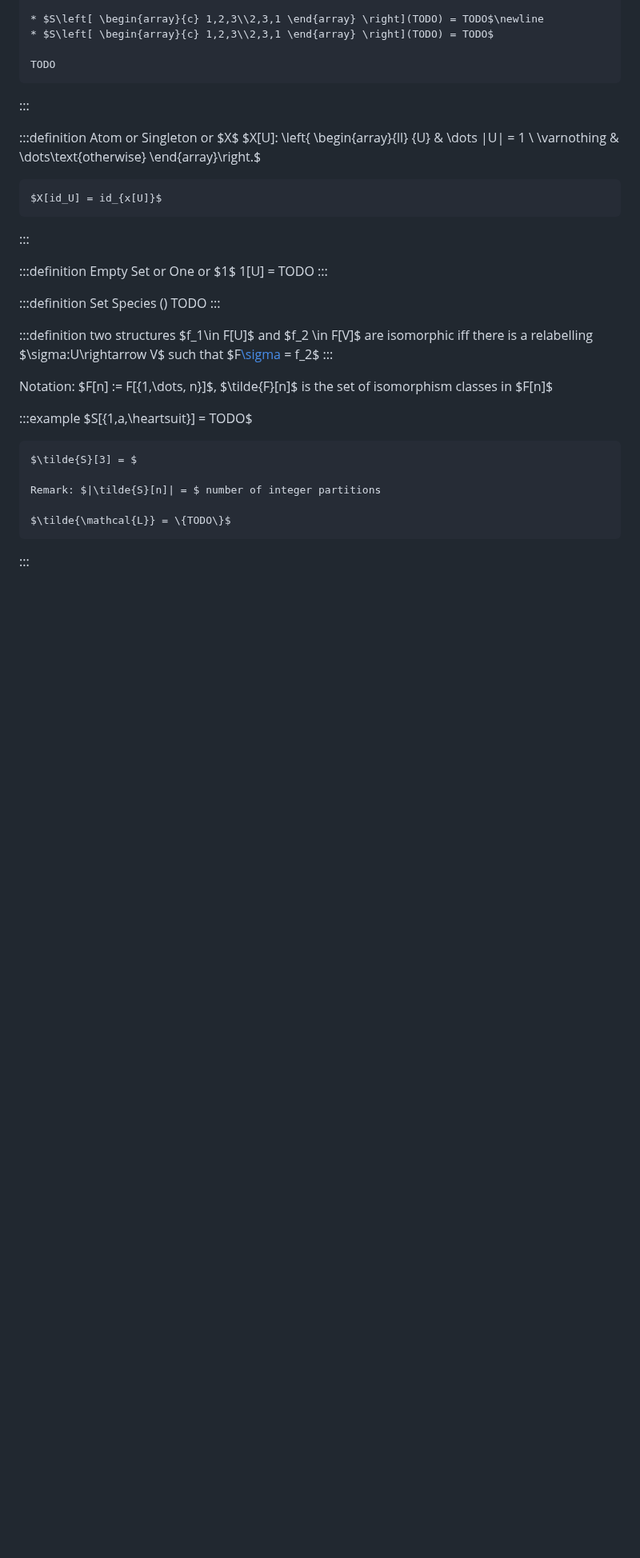
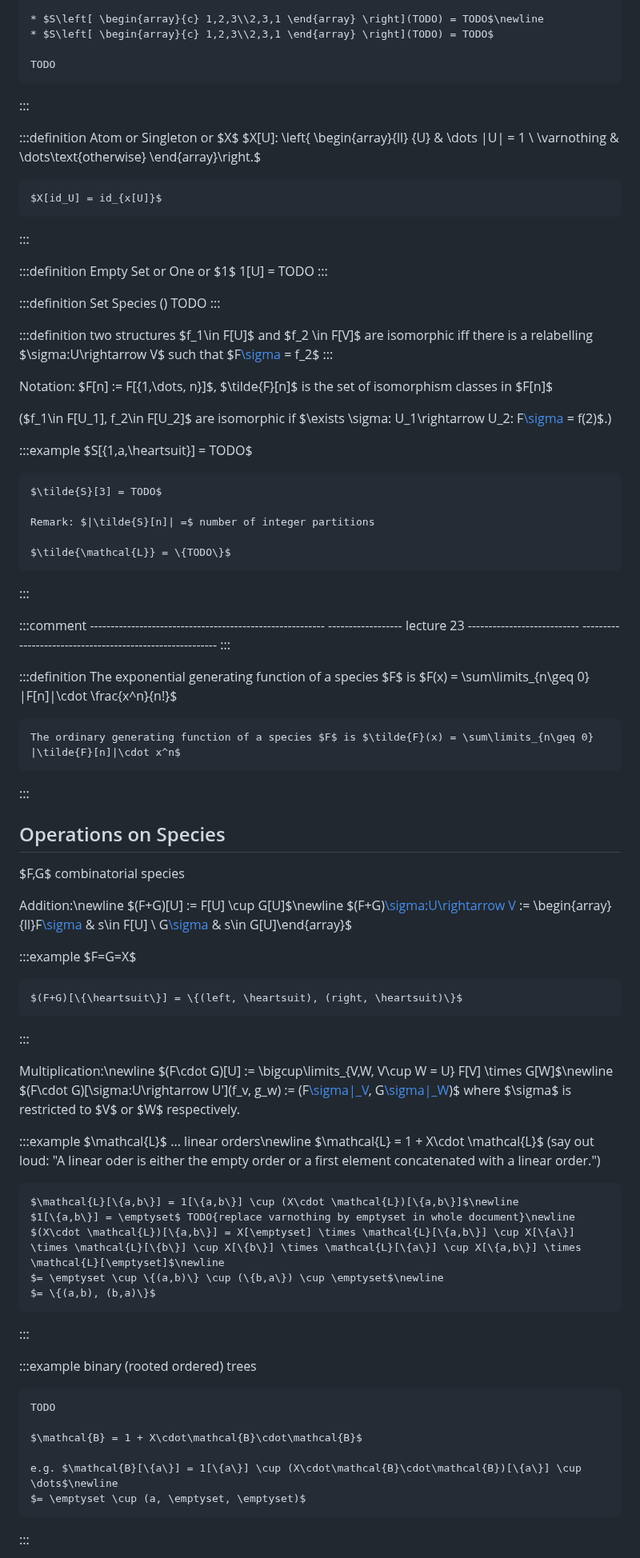
Before and after one commit to cornhead/zusammenfassungen, a Markdown page: discmath_lecture_notes.md, the part around one of its changes. Shown at 80% size. GitHub-like rendering; blank space fills up the shorter version.

Commit message:
included notes on 23rd lecture of discrete mathematics

```diff
--- a/discmath_lecture_notes.md
+++ b/discmath_lecture_notes.md
@@ -2062,12 +2064,67 @@ Therefore:
 
 Notation: $F[n] := F[\{1,\dots, n\}]$, $\tilde{F}[n]$ is the set of isomorphism classes in $F[n]$
 
+($f_1\in F[U_1], f_2\in F[U_2]$ are isomorphic if $\exists \sigma: U_1\rightarrow U_2: F[\sigma](f_1) = f(2)$.)
+
 :::example
 	$S[\{1,a,\heartsuit\}] = TODO$
 
-	$\tilde{S}[3] = $
-
-	Remark: $|\tilde{S}[n]| = $ number of integer partitions
+	$\tilde{S}[3] = TODO$
+
+	Remark: $|\tilde{S}[n]| =$ number of integer partitions
 
 	$\tilde{\mathcal{L}} = \{TODO\}$
 :::
+
+:::comment
+	---------------------------------------------------------
+	------------------ lecture 23 ---------------------------
+	---------------------------------------------------------
+:::
+
+:::definition
+	The exponential generating function of a species $F$ is $F(x) = \sum\limits_{n\geq 0} |F[n]|\cdot \frac{x^n}{n!}$
+
+	The ordinary generating function of a species $F$ is $\tilde{F}(x) = \sum\limits_{n\geq 0} |\tilde{F}[n]|\cdot x^n$
+:::
+
+## Operations on Species
+
+$F,G$ combinatorial species
+
+Addition:\newline
+$(F+G)[U] := F[U] \cup G[U]$\newline
+$(F+G)[\sigma:U\rightarrow V](s) := \begin{array}{ll}F[\sigma](s) & s\in F[U] \\ G[\sigma](s) & s\in G[U]\end{array}$
+
+:::example
+	$F=G=X$
+
+	$(F+G)[\{\heartsuit\}] = \{(left, \heartsuit), (right, \heartsuit)\}$
+:::
+
+Multiplication:\newline
+$(F\cdot G)[U] := \bigcup\limits_{V,W, V\cup W = U} F[V] \times G[W]$\newline
+$(F\cdot G)[\sigma:U\rightarrow U'](f_v, g_w) := (F[\sigma|_V](f_V), G[\sigma|_W](g_W))$ where $\sigma$ is restricted to $V$ or $W$ respectively.
+
+:::example
+	$\mathcal{L}$ ... linear orders\newline
+	$\mathcal{L} = 1 + X\cdot \mathcal{L}$ (say out loud: "A linear oder is either the empty order or a first element concatenated with a linear order.")
+
+	$\mathcal{L}[\{a,b\}] = 1[\{a,b\}] \cup (X\cdot \mathcal{L})[\{a,b\}]$\newline
+	$1[\{a,b\}] = \emptyset$ TODO{replace varnothing by emptyset in whole document}\newline
+	$(X\cdot \mathcal{L})[\{a,b\}] = X[\emptyset] \times \mathcal{L}[\{a,b\}] \cup X[\{a\}] \times \mathcal{L}[\{b\}] \cup X[\{b\}] \times \mathcal{L}[\{a\}] \cup X[\{a,b\}] \times \mathcal{L}[\emptyset]$\newline
+	$= \emptyset \cup \{(a,b)\} \cup (\{b,a\}) \cup \emptyset$\newline
+	$= \{(a,b), (b,a)\}$
+:::
+
+:::example
+	binary (rooted ordered) trees
+
+	TODO
+
+	$\mathcal{B} = 1 + X\cdot\mathcal{B}\cdot\mathcal{B}$
+
+	e.g. $\mathcal{B}[\{a\}] = 1[\{a\}] \cup (X\cdot\mathcal{B}\cdot\mathcal{B})[\{a\}] \cup \dots$\newline
+	$= \emptyset \cup (a, \emptyset, \emptyset)$
+:::
+
```
Also changed, not shown: other parts of discmath_lecture_notes.md (+74 -0 lines).
